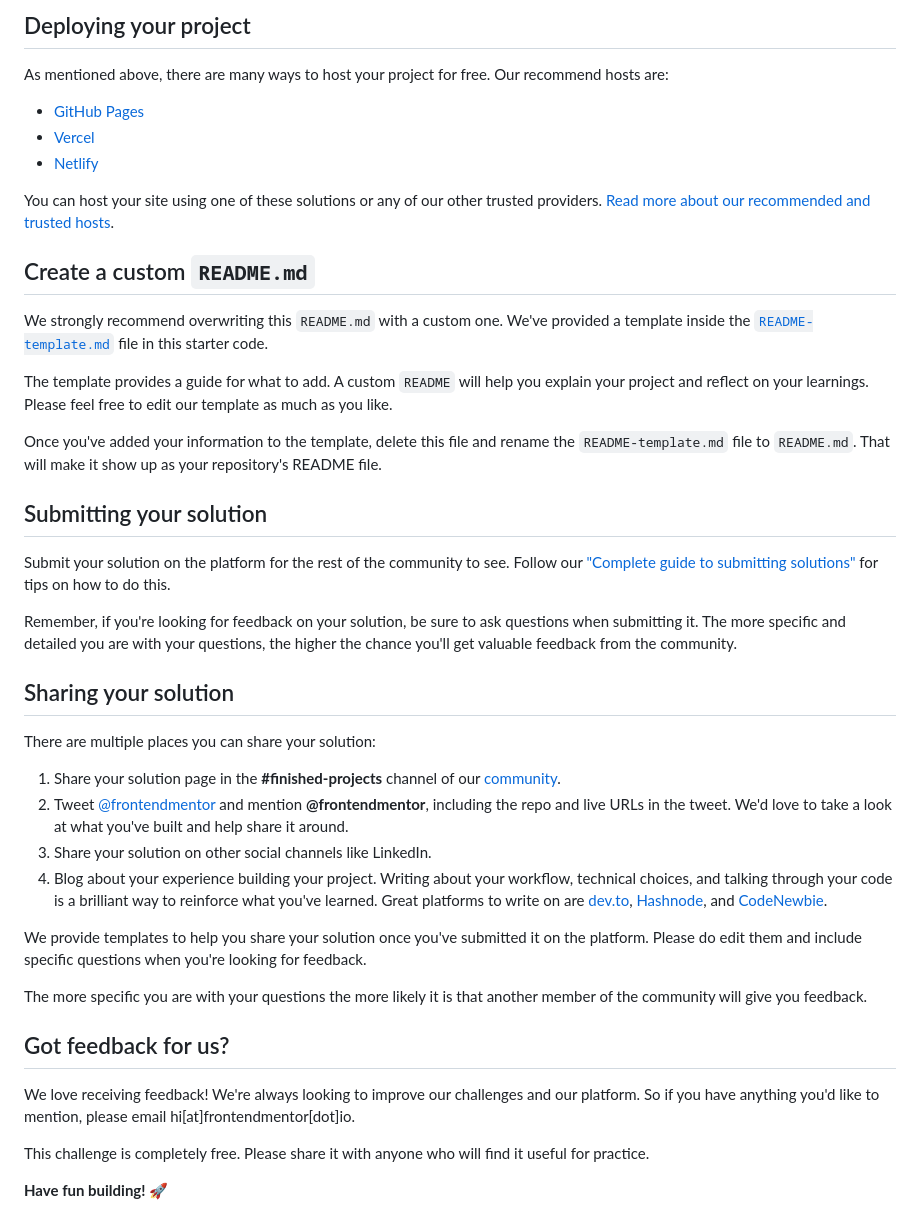
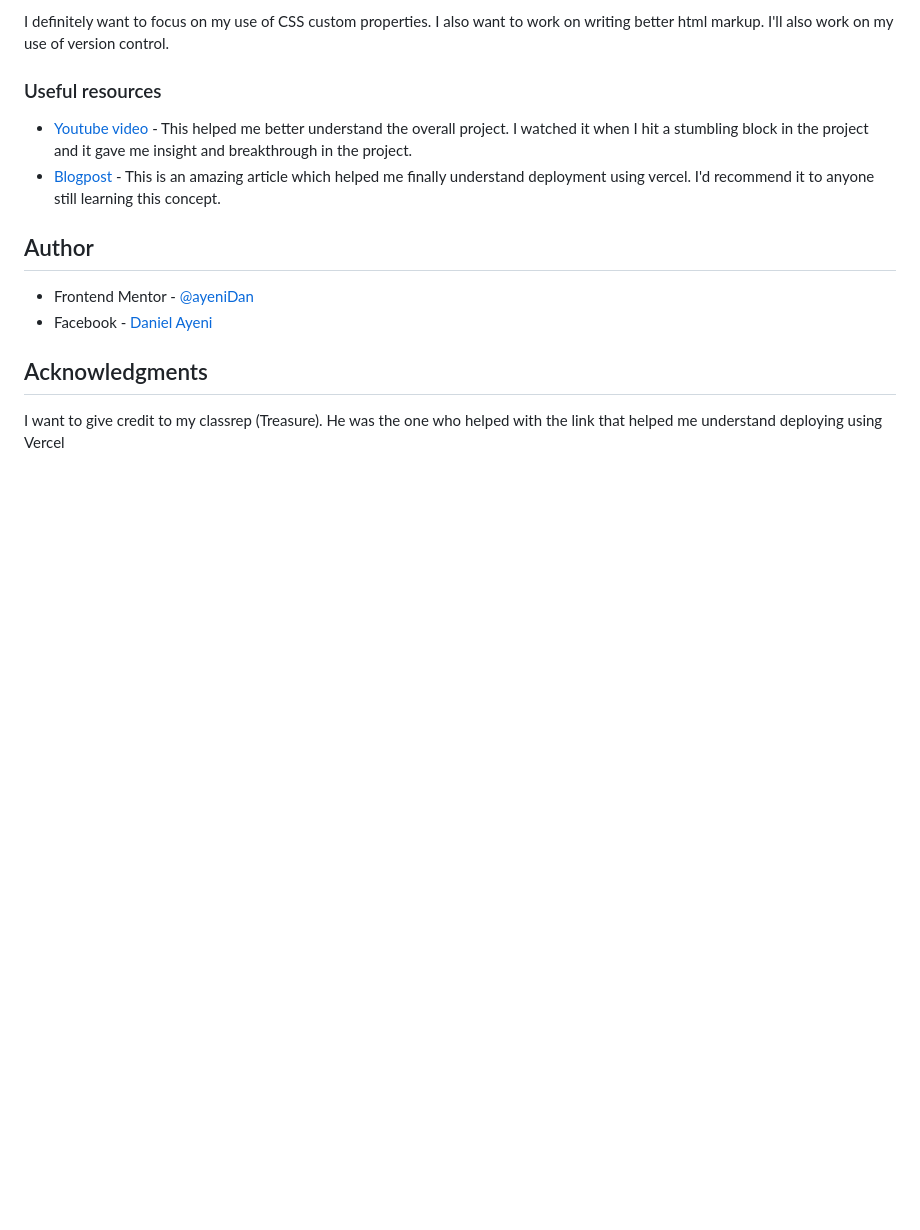
Before and after one commit to ayeniDan/social-links-profile-main, a Markdown page: README.md, the part around the change printed below. Drawn GitHub-style; blank space fills up the shorter version.

```diff
--- a/README.md
+++ b/README.md
@@ -49,45 +39,16 @@ Feel free to use any workflow that you feel comfortable with. Below is a suggest
 
-## Deploying your project
+I definitely want to focus on my use of CSS custom properties. I also want to work on writing better html markup. I'll also work on my use of version control.
 
-As mentioned above, there are many ways to host your project for free. Our recommend hosts are:
+### Useful resources
 
-- [GitHub Pages](https://pages.github.com/)
-- [Vercel](https://vercel.com/)
-- [Netlify](https://www.netlify.com/)
+- [Youtube video](https://www.youtube.com/watch?v=JHWT_V9pYu8) - This helped me better understand the overall project. I watched it when I hit a stumbling block in the project and it gave me insight and breakthrough in the project.
+- [Blogpost](https://codingtorque.com/how-to-deploy-html-css-javascript-website-on-vercel/) - This is an amazing article which helped me finally understand deployment using vercel. I'd recommend it to anyone still learning this concept.
 
-You can host your site using one of these solutions or any of our other trusted providers. [Read more about our recommended and trusted hosts](https://medium.com/frontend-mentor/frontend-mentor-trusted-hosting-providers-bf000dfebe).
+## Author
 
-## Create a custom `README.md`
+- Frontend Mentor - [@ayeniDan](https://www.frontendmentor.io/profile/ayeniDan)
+- Facebook - [Daniel Ayeni](https://web.facebook.com/profile.php?id=61555029605626)
 
-We strongly recommend overwriting this `README.md` with a custom one. We've provided a template inside the [`README-template.md`](./README-template.md) file in this starter code.
+## Acknowledgments
 
-The template provides a guide for what to add. A custom `README` will help you explain your project and reflect on your learnings. Please feel free to edit our template as much as you like.
-
-Once you've added your information to the template, delete this file and rename the `README-template.md` file to `README.md`. That will make it show up as your repository's README file.
-
-## Submitting your solution
-
-Submit your solution on the platform for the rest of the community to see. Follow our ["Complete guide to submitting solutions"](https://medium.com/frontend-mentor/a-complete-guide-to-submitting-solutions-on-frontend-mentor-ac6384162248) for tips on how to do this.
-
-Remember, if you're looking for feedback on your solution, be sure to ask questions when submitting it. The more specific and detailed you are with your questions, the higher the chance you'll get valuable feedback from the community.
-
-## Sharing your solution
-
-There are multiple places you can share your solution:
-
-1. Share your solution page in the **#finished-projects** channel of our [community](https://www.frontendmentor.io/community).
-2. Tweet [@frontendmentor](https://twitter.com/frontendmentor) and mention **@frontendmentor**, including the repo and live URLs in the tweet. We'd love to take a look at what you've built and help share it around.
-3. Share your solution on other social channels like LinkedIn.
-4. Blog about your experience building your project. Writing about your workflow, technical choices, and talking through your code is a brilliant way to reinforce what you've learned. Great platforms to write on are [dev.to](https://dev.to/), [Hashnode](https://hashnode.com/), and [CodeNewbie](https://community.codenewbie.org/).
-
-We provide templates to help you share your solution once you've submitted it on the platform. Please do edit them and include specific questions when you're looking for feedback.
-
-The more specific you are with your questions the more likely it is that another member of the community will give you feedback.
-
-## Got feedback for us?
-
-We love receiving feedback! We're always looking to improve our challenges and our platform. So if you have anything you'd like to mention, please email hi[at]frontendmentor[dot]io.
-
-This challenge is completely free. Please share it with anyone who will find it useful for practice.
-
-**Have fun building!** 🚀
+I want to give credit to my classrep (Treasure). He was the one who helped with the link that helped me understand deploying using Vercel
```
Also changed, not shown: other parts of README.md (+20 -30 lines), liveScreenshot.png (added).
